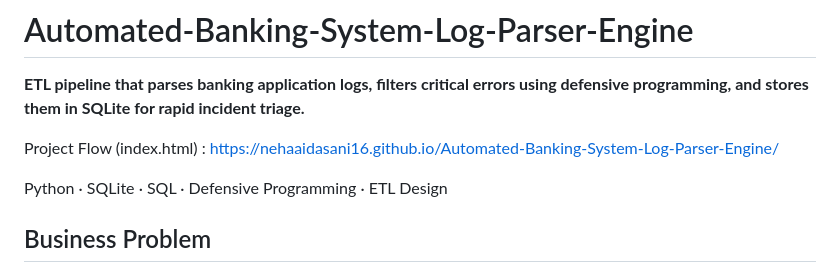
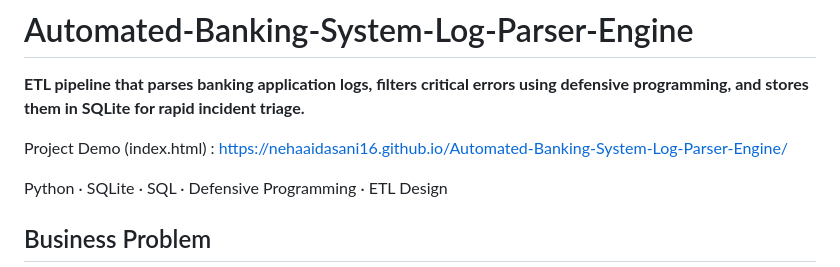
Before and after one commit to nehaaidasani16/Automated-Banking-System-Log-Parser-Engine, a Markdown page: README.md, the part around the change. Rendered like a GitHub page.

```diff
--- a/README.md
+++ b/README.md
@@ -1,7 +1,7 @@
 # Automated-Banking-System-Log-Parser-Engine
 **ETL pipeline that parses banking application logs, filters critical errors using defensive programming, and stores them in SQLite for rapid incident triage.**
 
-Project Flow (index.html) : https://nehaaidasani16.github.io/Automated-Banking-System-Log-Parser-Engine/
+Project Demo (index.html) : https://nehaaidasani16.github.io/Automated-Banking-System-Log-Parser-Engine/
 
 Python · SQLite · SQL · Defensive Programming · ETL Design
 
```
